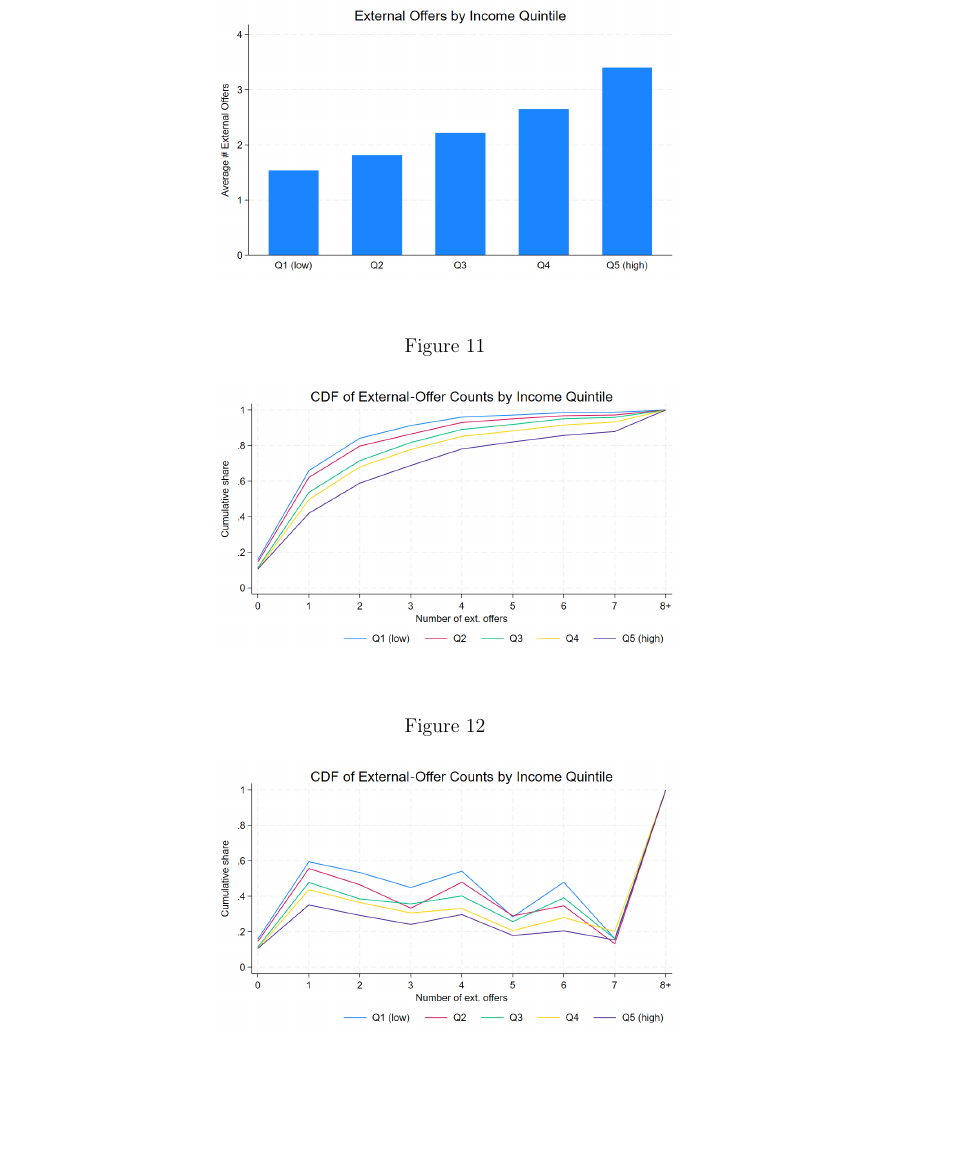
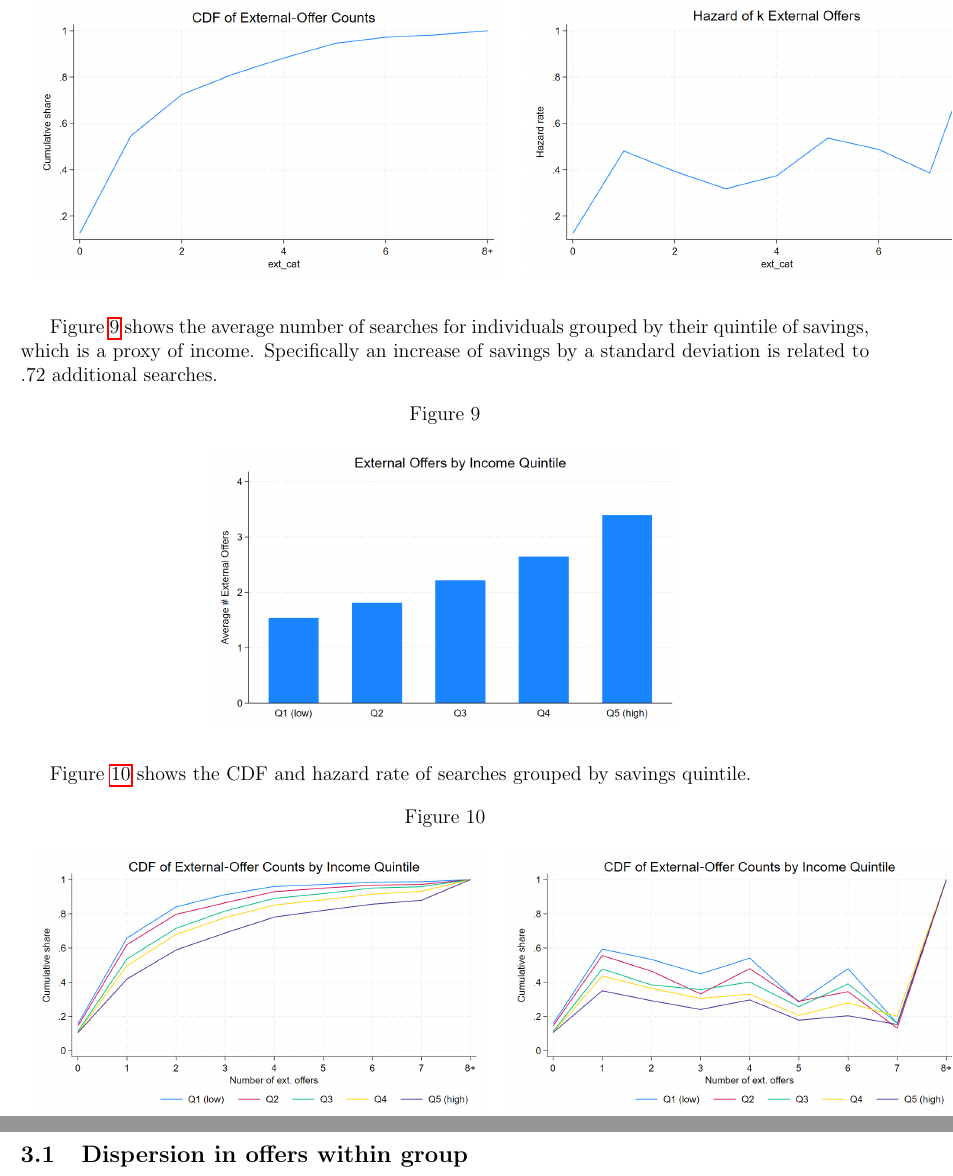
Before and after one commit to lucassschmitz/writeup_SCOMP, a LaTeX document (empirical.tex): part of page 6 of 6 before the commit and two parts of pages 5 and 6 of 6 after it, the two joined at a grey line, cut at the place of the change, the shorter picture padded with empty space. Compiled offline with pdfLaTeX.

Commit message:
Updates from Overleaf

```diff
--- a/empirical.tex
+++ b/empirical.tex
@@ -145,8 +152,9 @@ Figure \ref{fig:ie2_1} shows the number of external offers that buyers request.
 Figure \ref{fig:ie2_2} shows
 
 
-\begin{figure}[H] \label{fig:ie2_2}
+\begin{figure}[H]
 \caption{}
+ \label{fig:ie2_2}
 \centering{}%
 \begin{tabular}{cc}
 \includegraphics[scale=0.27]{figures/IE2_CDF_number_extoffers.png} &\includegraphics[scale=0.27]{figures/IE2_hazard_number_extoffers.png}
@@ -156,3 +163,4 @@ Figure \ref{fig:ie2_2} shows
 
 
 
+Figure \ref{fig:ie2_3} shows the average number of searches for individuals grouped by their quintile of savings, which is a proxy of income. Specifically an increase of savings by a standard deviation is related to .72 additional searches.
@@ -168,39 +167,26 @@ Figure \ref{fig:ie2_2} shows
 
 
-
-
-\begin{figure}[H] \label{fig:ie2_}
+\begin{figure}[H]
 \caption{}
+ \label{fig:ie2_3}
 \centering{}%
 \begin{tabular}{cc}
 \includegraphics[scale=0.27]{figures/IE2_search_by_income_quintile.png}
 \end{tabular}
 \end{figure}
-\begin{figure}[H] \label{fig:ie2_}
+
+Figure \ref{fig:ie2_4} shows the CDF and hazard rate of searches grouped by savings quintile.
+
+\begin{figure}[H]
 \caption{}
+\label{fig:ie2_4}
 \centering{}%
 \begin{tabular}{cc}
-\includegraphics[scale=0.27]{figures/IE2_search_CDF_by_income_quintile.png}
-\end{tabular}
-\end{figure}
-\begin{figure}[H] \label{fig:ie2_}
-\caption{}
-\centering{}%
-\begin{tabular}{cc}
-\includegraphics[scale=0.27]{figures/IE2_search_hazardrate_by_income_quintile.png}
+\includegraphics[scale=0.26]{figures/IE2_search_CDF_by_income_quintile.png} & \includegraphics[scale=0.26]{figures/IE2_search_hazardrate_by_income_quintile.png}
 \end{tabular}
 \end{figure}
 
-
-
-
-
-
-
-
-
-
-
+\subsection{Dispersion in offers within group}
 
 
 
```
Also changed, not shown: empirical.tex (37 more changed lines).
